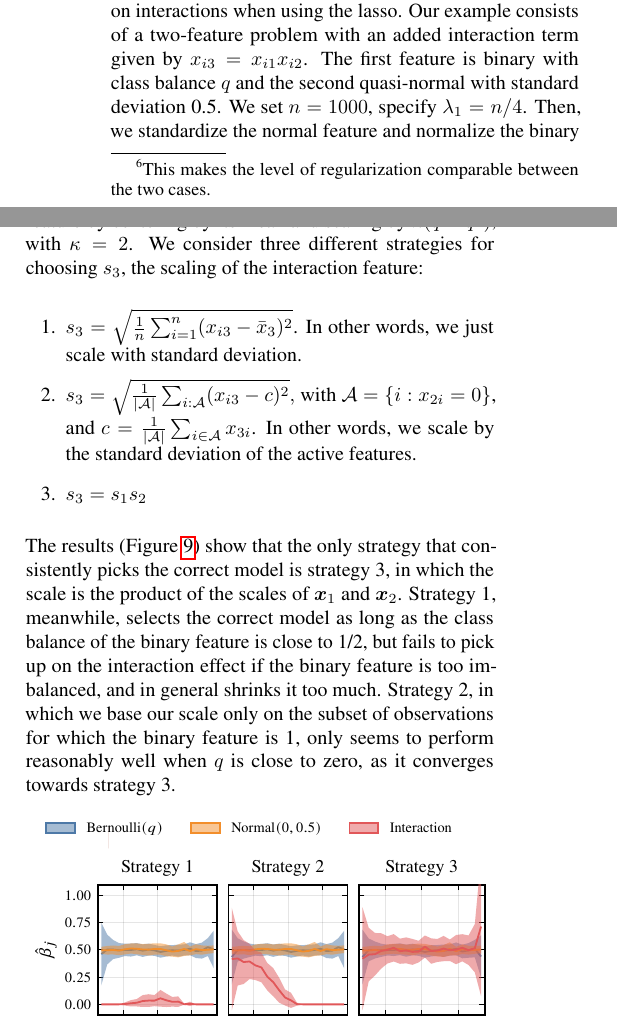
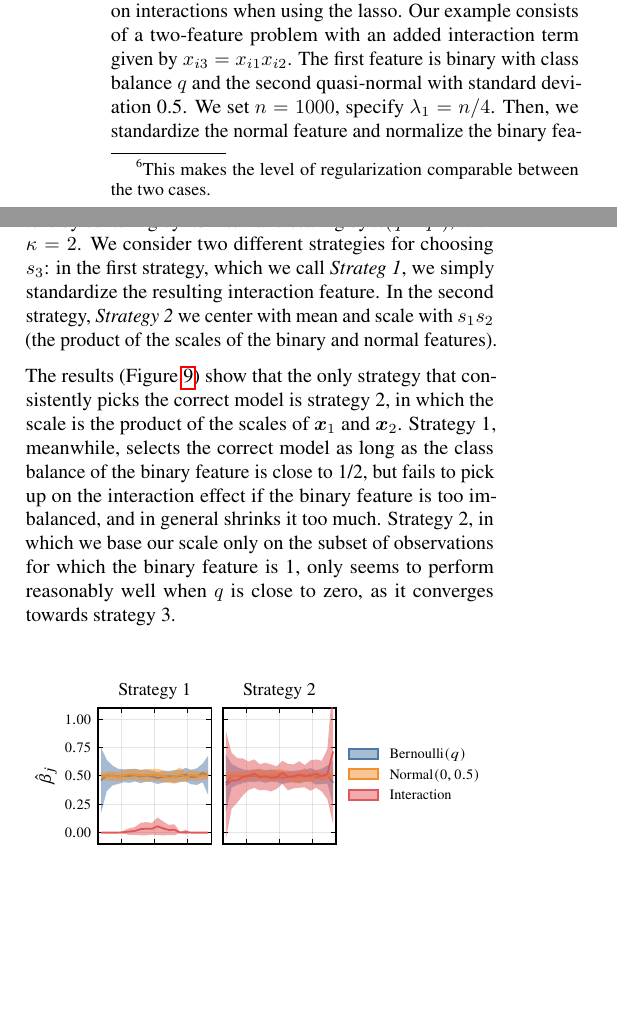
Before and after one commit to jolars/normreg, a LaTeX paper (paper/main.tex, which reads paper/tex/experiments.tex): two parts of the columns of page 10 of 29, joined at a grey line, cut so that both start at the same text, the shorter picture padded with empty space. Compiled offline with pdfLaTeX.

Commit message:
feat!: swap strategy 2 and 3 and remove new 3 from results

```diff
--- a/paper/tex/experiments.tex
+++ b/paper/tex/experiments.tex
@@ -194,26 +194,20 @@ by \(x_{i3} = x_{i1}x_{i2}\). The first feature is binary with class balance \(q
 second quasi-normal with standard deviation 0.5. We set \(n=1000\), specify \(\lambda_1 =
 n/4\). Then, we standardize the normal feature and normalize the binary feature by
 centering by its mean and scaling by \(\kappa (q - q^2)\), with \(\kappa = 2\). We consider
-three different strategies for choosing \(s_3\), the scaling of the interaction feature:
-% TODO: this should probably be part of the theoretical section instead
-\begin{enumerate}
-  \item \(s_3 = \sqrt{\frac{1}{n}\sum_{i=1}^n (x_{i3} - \bar{x}_3)^2}\). In other words, we just scale with standard deviation.
-  \item \(s_3 = \sqrt{\frac{1}{|\mathcal{A}|}\sum_{i :\mathcal{A}} (x_{i3} - c)^2},\)
-        with \(\mathcal{A} = \{i : x_{2i} = 0\}\), and \(c = \frac{1}{|\mathcal{A}|} \sum_{i \in \mathcal{A}} x_{3i}\).
-        In other words, we scale by the standard deviation of the active features.
-  \item \(s_3 = s_1s_2\)
-\end{enumerate}
+two different strategies for choosing \(s_3\): in the first strategy, which we call
+\emph{Strateg 1}, we simply standardize the resulting interaction feature.
+% TODO: make a reference to where this is done
+In the second strategy, \emph{Strategy 2} we center with mean and scale with \(s_1s_2\)
+(the product of the scales of the binary and normal features).
 
 The results~(\Cref{fig:interactions}) show that the only strategy that consistently picks
-the correct model is strategy 3, in which the scale is the product of the scales of
+the correct model is strategy 2, in which the scale is the product of the scales of
 \(\bm{x}_1\) and \(\bm{x}_2\). Strategy 1, meanwhile, selects the correct model as long as
 the class balance of the binary feature is close to 1/2, but fails to pick up on the
 interaction effect if the binary feature is too imbalanced, and in general shrinks it too
 much. Strategy 2, in which we base our scale only on the subset of observations for which
 the binary feature is 1, only seems to perform reasonably well when \(q\) is close to zero,
 as it converges towards strategy 3.
-
-% TODO: work out theoretically why s3 is working so well
 
 \begin{figure}[htpb]
   \centering
```
Also changed, not shown: paper/plots/interactions-classbalance-small.pdf, paper/plots/interactions-classbalance.pdf, 4 other files.
